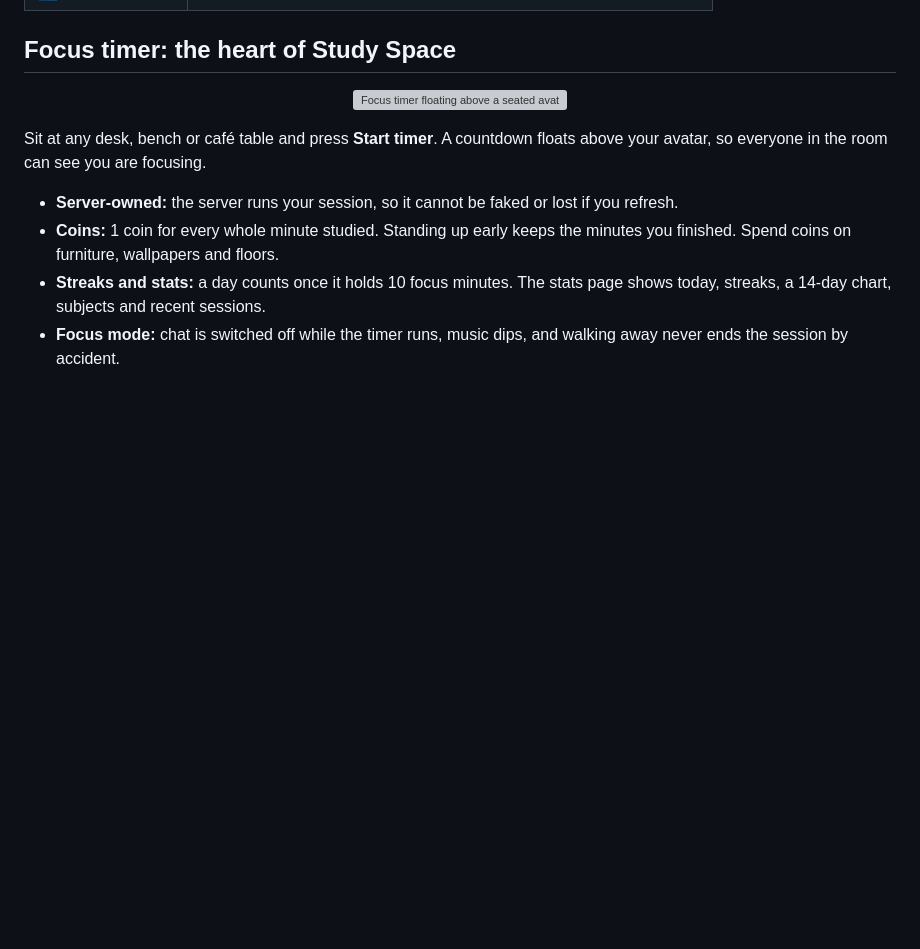
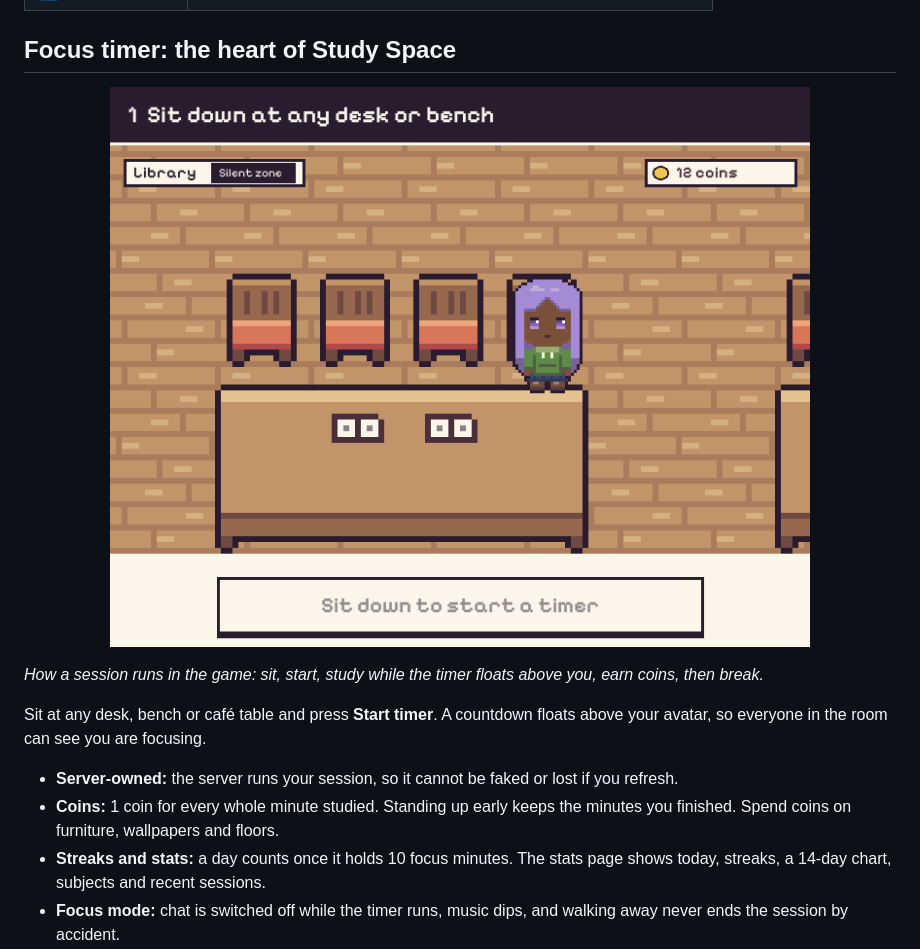
Before and after one commit to srisaidhakshini/study-space, a Markdown page: README.md, the part around the change. Rendered like a GitHub page; pictures changed too: docs/images/timer.gif (added); blank space fills up the shorter version; grey boxes are pictures that could not be loaded.

Commit message:
README: replace timer illustration with animated demo using the game's character and timer dock
Co-Authored-By: Claude Sonnet 5.5 <noreply@anthropic.com>

```diff
--- a/README.md
+++ b/README.md
@@ -26,7 +26,9 @@ Bring a friend to a Library Buddy Desk, or take a break at the café.
 
 ## Focus timer: the heart of Study Space
 
-<p align="center"><img src="docs/images/timer.svg" alt="Focus timer floating above a seated avatar" width="100%"></p>
+<p align="center"><img src="docs/images/timer.gif" alt="A student sits at a library desk, starts a focus timer, earns a coin, then takes a break" width="100%"></p>
+
+*How a session runs in the game: sit, start, study while the timer floats above you, earn coins, then break.*
 
 Sit at any desk, bench or café table and press **Start timer**. A countdown
 floats above your avatar, so everyone in the room can see you are focusing.
```
Also changed, not shown: 1 other file.
